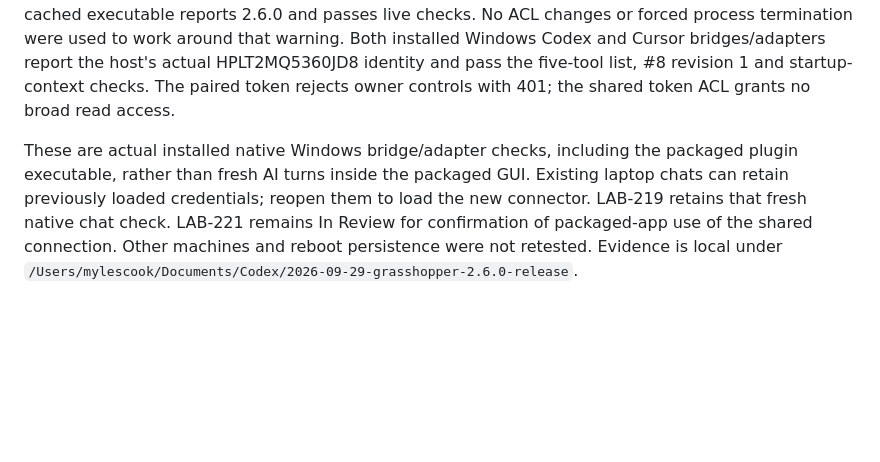
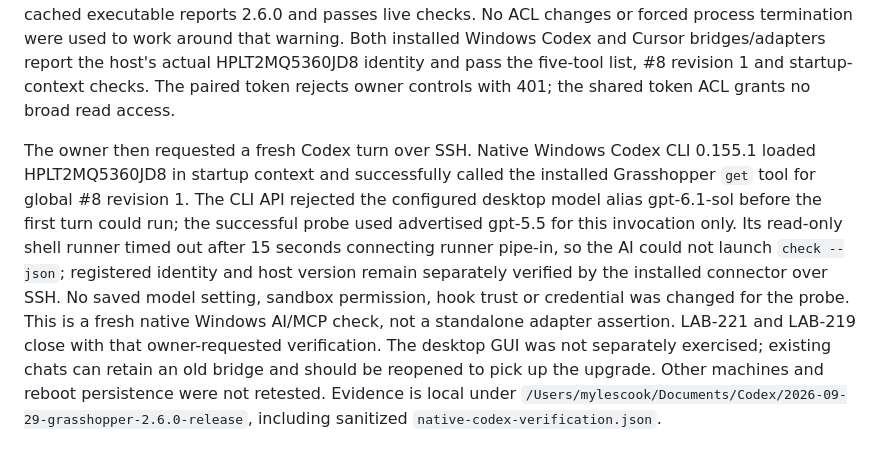
Before and after one commit to MylesMCook/grasshopper, a Markdown page: docs/memory-acceptance.md, the part around the change. Rendered like a GitHub page; blank space fills up the shorter version.

Commit message:
Verify fresh native Windows Codex memory access over SSH

```diff
--- a/docs/memory-acceptance.md
+++ b/docs/memory-acceptance.md
@@ -196,4 +196,4 @@ Mac Codex/Cursor/Claude installed 2.6.0 bridges and startup adapters pass scoped
 
 On Work HP, explicit Connect reused the previously approved HPLT2MQ5360JD8 credential from the known packaged Codex legacy location into `%USERPROFILE%\.grasshopper`. The old configuration and credential hashes are preserved; no new approval/token row was created. Normal native Windows then resolves the same shared connection. Cursor user wiring is updated through the supported setup transaction. Windows Codex plugin installation emitted the pre-existing cache-backup Access Denied warning; subsequent supported plugin-list readback reports 2.6.0 installed/enabled, and its actual cached executable reports 2.6.0 and passes live checks. No ACL changes or forced process termination were used to work around that warning. Both installed Windows Codex and Cursor bridges/adapters report the host's actual HPLT2MQ5360JD8 identity and pass the five-tool list, #8 revision 1 and startup-context checks. The paired token rejects owner controls with 401; the shared token ACL grants no broad read access.
 
-These are actual installed native Windows bridge/adapter checks, including the packaged plugin executable, rather than fresh AI turns inside the packaged GUI. Existing laptop chats can retain previously loaded credentials; reopen them to load the new connector. LAB-219 retains that fresh native chat check. LAB-221 remains In Review for confirmation of packaged-app use of the shared connection. Other machines and reboot persistence were not retested. Evidence is local under `/Users/mylescook/Documents/Codex/2026-09-29-grasshopper-2.6.0-release`.
+The owner then requested a fresh Codex turn over SSH. Native Windows Codex CLI 0.155.1 loaded HPLT2MQ5360JD8 in startup context and successfully called the installed Grasshopper `get` tool for global #8 revision 1. The CLI API rejected the configured desktop model alias gpt-6.1-sol before the first turn could run; the successful probe used advertised gpt-5.5 for this invocation only. Its read-only shell runner timed out after 15 seconds connecting runner pipe-in, so the AI could not launch `check --json`; registered identity and host version remain separately verified by the installed connector over SSH. No saved model setting, sandbox permission, hook trust or credential was changed for the probe. This is a fresh native Windows AI/MCP check, not a standalone adapter assertion. LAB-221 and LAB-219 close with that owner-requested verification. The desktop GUI was not separately exercised; existing chats can retain an old bridge and should be reopened to pick up the upgrade. Other machines and reboot persistence were not retested. Evidence is local under `/Users/mylescook/Documents/Codex/2026-09-29-grasshopper-2.6.0-release`, including sanitized `native-codex-verification.json`.
```
Also changed, not shown: tasks.md (+4 -4 lines).
